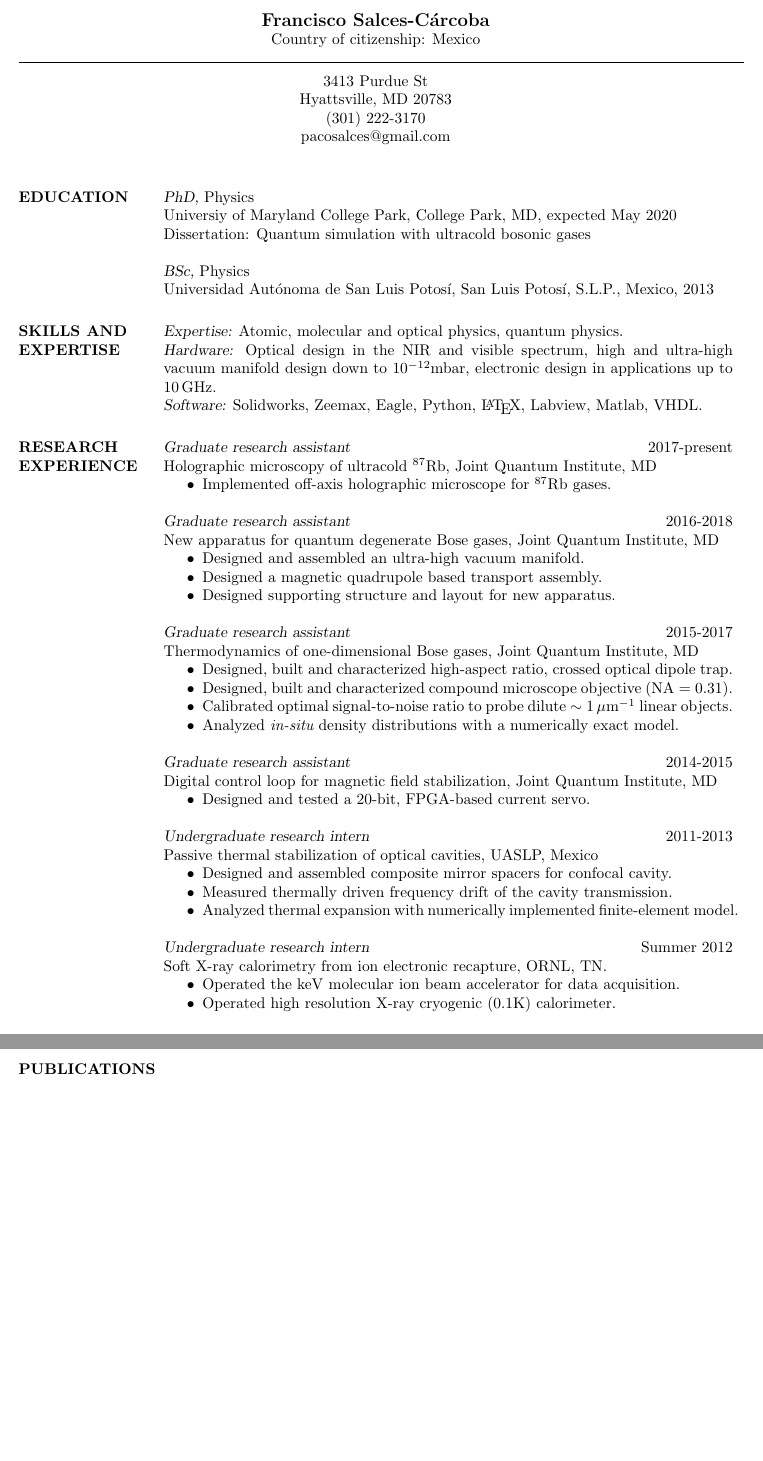
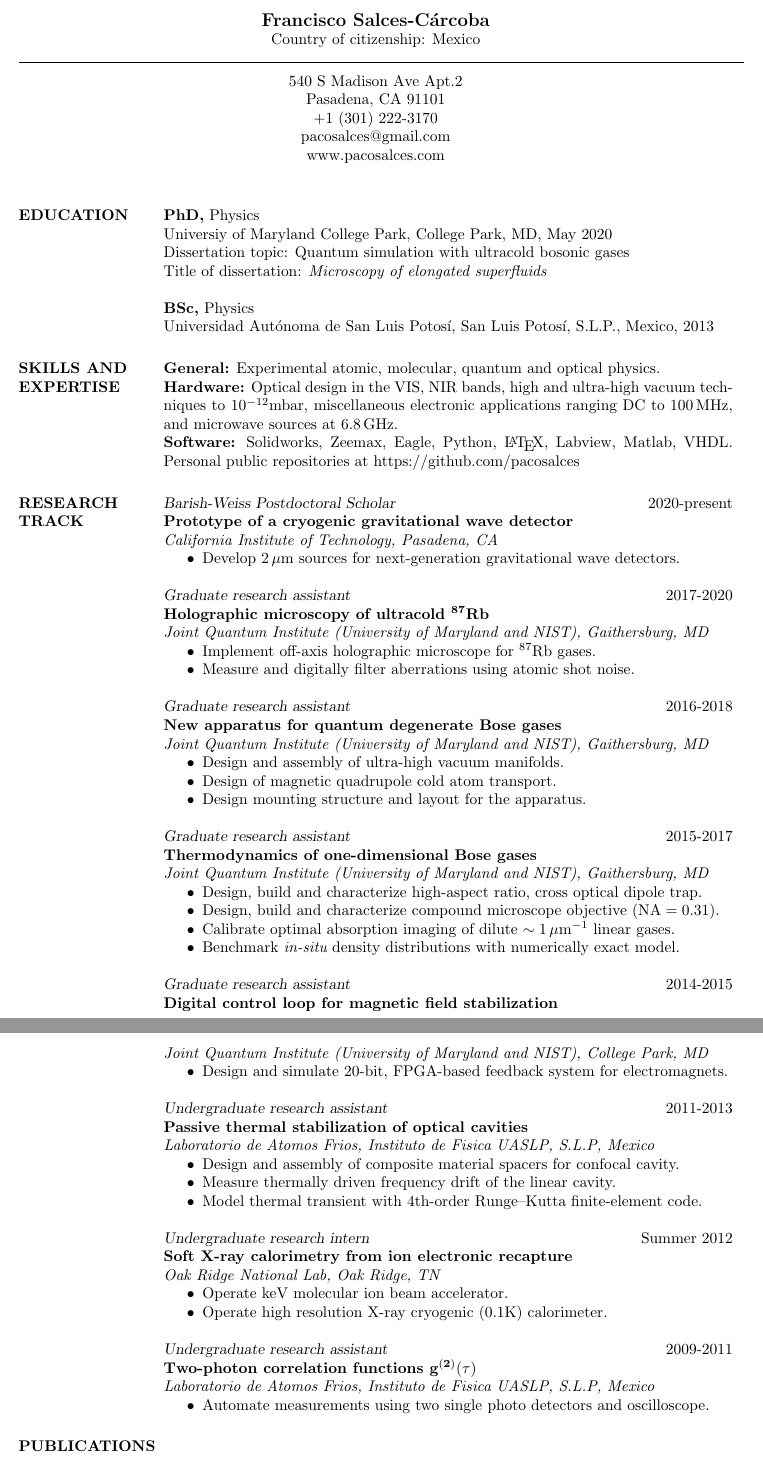
Before and after one commit to pacosalces/cv, a LaTeX CV (salces_carcoba.tex): two parts of pages 1 and 2 of 2, joined at a grey line, cut so that both start at the same text, the shorter picture padded with empty space. Compiled offline with pdfLaTeX.

Commit message:
Update address and reorganize

```diff
--- a/salces_carcoba.tex
+++ b/salces_carcoba.tex
@@ -24,7 +24,11 @@
 \documentclass[margin]{res} % Use the res.cls style, the font size can be changed to 11pt or 12pt here
 \usepackage[backend=biber, maxbibnames=99, sorting=ydnt, doi=false, isbn=false]{biblatex}
 \addbibresource{bibliography.bib}
-
+\usepackage{hyperref}
+\hypersetup{
+    colorlinks = true,
+    linkcolor = {red},
+}
 \usepackage{helvet} % Default font is the helvetica postscript font
 %\usepackage{newcent} % To change the default font to the new century schoolbook postscript font uncomment this line and comment the one above
 
@@ -40,11 +44,11 @@
 \moveleft.5\hoffset\centerline{Country of citizenship: Mexico}
 \moveleft\hoffset\vbox{\hrule width\resumewidth height 1pt}\smallskip
 
-\moveleft.5\hoffset\centerline{3413 Purdue St}
-\moveleft.5\hoffset\centerline{Hyattsville, MD 20783}
-\moveleft.5\hoffset\centerline{(301) 222-3170}
+\moveleft.5\hoffset\centerline{540 S Madison Ave Apt.2}
+\moveleft.5\hoffset\centerline{Pasadena, CA 91101}
+\moveleft.5\hoffset\centerline{+1 (301) 222-3170}
 \moveleft.5\hoffset\centerline{pacosalces@gmail.com}
-% \moveleft.5\hoffset\centerline{www.pacosalces.com} Unpublished
+\moveleft.5\hoffset\centerline{www.pacosalces.com}
 
 %----------------------------------------------------------------------------------------
 \nocite{*}
@@ -56,11 +60,12 @@
 
 \section{EDUCATION}
 
-{\sl PhD,} Physics \\
-Universiy of Maryland College Park, College Park, MD, expected May 2020 \\
-Dissertation: Quantum simulation with ultracold bosonic gases
+{\bf PhD,} Physics \\
+Universiy of Maryland College Park, College Park, MD, May 2020 \\
+Dissertation topic: Quantum simulation with ultracold bosonic gases\\
+Title of dissertation: {\it Microscopy of elongated superfluids}
 
-{\sl BSc,} Physics \\
+{\bf BSc,} Physics \\
 Universidad Aut\'onoma de San Luis Potos\'i, San Luis Potos\'i, S.L.P., Mexico, 2013
 
 %----------------------------------------------------------------------------------------
@@ -69,61 +74,82 @@ Universidad Aut\'onoma de San Luis Potos\'i, San Luis Potos\'i, S.L.P., Mexico,
 
 \section{SKILLS AND EXPERTISE}
 
-{\sl Expertise:}
-Atomic, molecular and optical physics, quantum physics.\\
-{\sl Hardware:}
-Optical design in the NIR and visible spectrum, high and ultra-high vacuum manifold design down to ${10^{-12} {\rm mbar}}$, electronic design in applications up to ${10 \, {\rm GHz}}$.\\
-{\sl Software:}
-Solidworks, Zeemax, Eagle, Python, \LaTeX, Labview, Matlab, VHDL.
+{\bf General:}
+Experimental atomic, molecular, quantum and optical physics.\\
+{\bf Hardware:}
+Optical design in the VIS, NIR bands, high and ultra-high vacuum techniques to ${10^{-12} {\rm mbar}}$, miscellaneous electronic applications ranging DC to ${100 \, {\rm MHz}}$, and microwave sources at$~6.8\,{\rm GHz}$.\\
+{\bf Software:}
+Solidworks, Zeemax, Eagle, Python, \LaTeX, Labview, Matlab, VHDL. Personal public repositories at https://github.com/pacosalces
 
 %----------------------------------------------------------------------------------------
 %	PROFESSIONAL EXPERIENCE SECTION
 %----------------------------------------------------------------------------------------
 
-\section{RESEARCH EXPERIENCE}
+\section{RESEARCH TRACK}
 
-{\sl Graduate research assistant} \hfill 2017-present \\
-Holographic microscopy of ultracold ${^{87} {\rm Rb}}$, Joint Quantum Institute, MD
+{\sl Barish-Weiss Postdoctoral Scholar} \hfill 2020-present \\
+{\bf Prototype of a cryogenic gravitational wave detector}\\
+{\it California Institute of Technology, Pasadena, CA}
 \begin{itemize} \itemsep -2pt
-\item Implemented off-axis holographic microscope for ${^{87} {\rm Rb}}$ gases.
+\item Develop $2\,{\rm \mu m}$ sources for next-generation gravitational wave detectors.
+\end{itemize}
+
+{\sl Graduate research assistant} \hfill 2017-2020 \\
+{\bf Holographic microscopy of ultracold ${\bf ^{87} {\rm \bf Rb}}$}\\
+{\it Joint Quantum Institute (University of Maryland and NIST), Gaithersburg, MD}
+\begin{itemize} \itemsep -2pt
+\item Implement off-axis holographic microscope for ${^{87} {\rm Rb}}$ gases.
+\item Measure and digitally filter aberrations using atomic shot noise.
 \end{itemize}
 
 {\sl Graduate research assistant} \hfill 2016-2018 \\
-New apparatus for quantum degenerate Bose gases, Joint Quantum Institute, MD
+{\bf New apparatus for quantum degenerate Bose gases}\\
+{\it Joint Quantum Institute (University of Maryland and NIST), Gaithersburg, MD}
 \begin{itemize} \itemsep -2pt
-\item Designed and assembled an ultra-high vacuum manifold.
-\item Designed a magnetic quadrupole based transport assembly.
-\item Designed supporting structure and layout for new apparatus.
+\item Design and assembly of ultra-high vacuum manifolds.
+\item Design of magnetic quadrupole cold atom transport.
+\item Design mounting structure and layout for the apparatus.
 \end{itemize}
 
 {\sl Graduate research assistant} \hfill 2015-2017 \\
-Thermodynamics of one-dimensional Bose gases, Joint Quantum Institute, MD
+{\bf Thermodynamics of one-dimensional Bose gases} \\
+{\it Joint Quantum Institute (University of Maryland and NIST), Gaithersburg, MD}
 \begin{itemize} \itemsep -2pt
-\item Designed, built and characterized high-aspect ratio, crossed optical dipole trap.
-\item Designed, built and characterized compound microscope objective (${{\rm NA} = 0.31}$).
-\item Calibrated optimal signal-to-noise ratio to probe dilute ${\sim 1 \,{\rm \mu m ^{-1}}}$ linear objects.
-\item Analyzed {\it in-situ} density distributions with a numerically exact model.
+\item Design, build and characterize high-aspect ratio, cross optical dipole trap.
+\item Design, build and characterize compound microscope objective (${{\rm NA} = 0.31}$).
+\item Calibrate optimal absorption imaging of dilute ${\sim 1 \,{\rm \mu m ^{-1}}}$ linear gases.
+\item Benchmark {\it in-situ} density distributions with numerically exact model.
 \end{itemize}
 
 {\sl Graduate research assistant} \hfill 2014-2015 \\
-Digital control loop for magnetic field stabilization, Joint Quantum Institute, MD
+{\bf Digital control loop for magnetic field stabilization}\\
+{\it Joint Quantum Institute (University of Maryland and NIST), College Park, MD}
 \begin{itemize} \itemsep -2pt
-\item Designed and tested a 20-bit, FPGA-based current servo.
+\item Design and simulate 20-bit, FPGA-based feedback system for electromagnets.
 \end{itemize}
 
-{\sl Undergraduate research intern} \hfill 2011-2013 \\
-Passive thermal stabilization of optical cavities, UASLP, Mexico
+{\sl Undergraduate research assistant} \hfill 2011-2013 \\
+{\bf Passive thermal stabilization of optical cavities}\\
+{\it Laboratorio de Atomos Frios, Instituto de Fisica UASLP, S.L.P, Mexico}
 \begin{itemize} \itemsep -2pt
-\item Designed and assembled composite mirror spacers for confocal cavity.
-\item Measured thermally driven frequency drift of the cavity transmission.
-\item Analyzed thermal expansion with numerically implemented finite-element model.
+\item Design and assembly of composite material spacers for confocal cavity.
+\item Measure thermally driven frequency drift of the linear cavity.
+\item Model thermal transient with 4th-order Runge--Kutta finite-element code.
 \end{itemize}
 
 {\sl Undergraduate research intern} \hfill Summer 2012 \\
-Soft X-ray calorimetry from ion electronic recapture, ORNL, TN.
+{\bf Soft X-ray calorimetry from ion electronic recapture}\\
+{\it Oak Ridge National Lab, Oak Ridge, TN}
 \begin{itemize} \itemsep -2pt
-\item Operated the ${{\rm keV}}$ molecular ion beam accelerator for data acquisition.
-\item Operated high resolution X-ray cryogenic (${0.1 {\rm K}}$) calorimeter.
+\item Operate ${{\rm keV}}$ molecular ion beam accelerator.
+\item Operate high resolution X-ray cryogenic (${0.1 {\rm K}}$) calorimeter.
+\end{itemize}
+
+{\sl Undergraduate research assistant} \hfill 2009-2011 \\
+{\bf Two-photon correlation functions $\bf g^{(2)}(\tau)$}\\
+{\it Laboratorio de Atomos Frios, Instituto de Fisica UASLP, S.L.P, Mexico}
+\begin{itemize} \itemsep -2pt
+\item Automate measurements using two single photo detectors and oscilloscope.
 \end{itemize}
 
 \end{resume}
```
